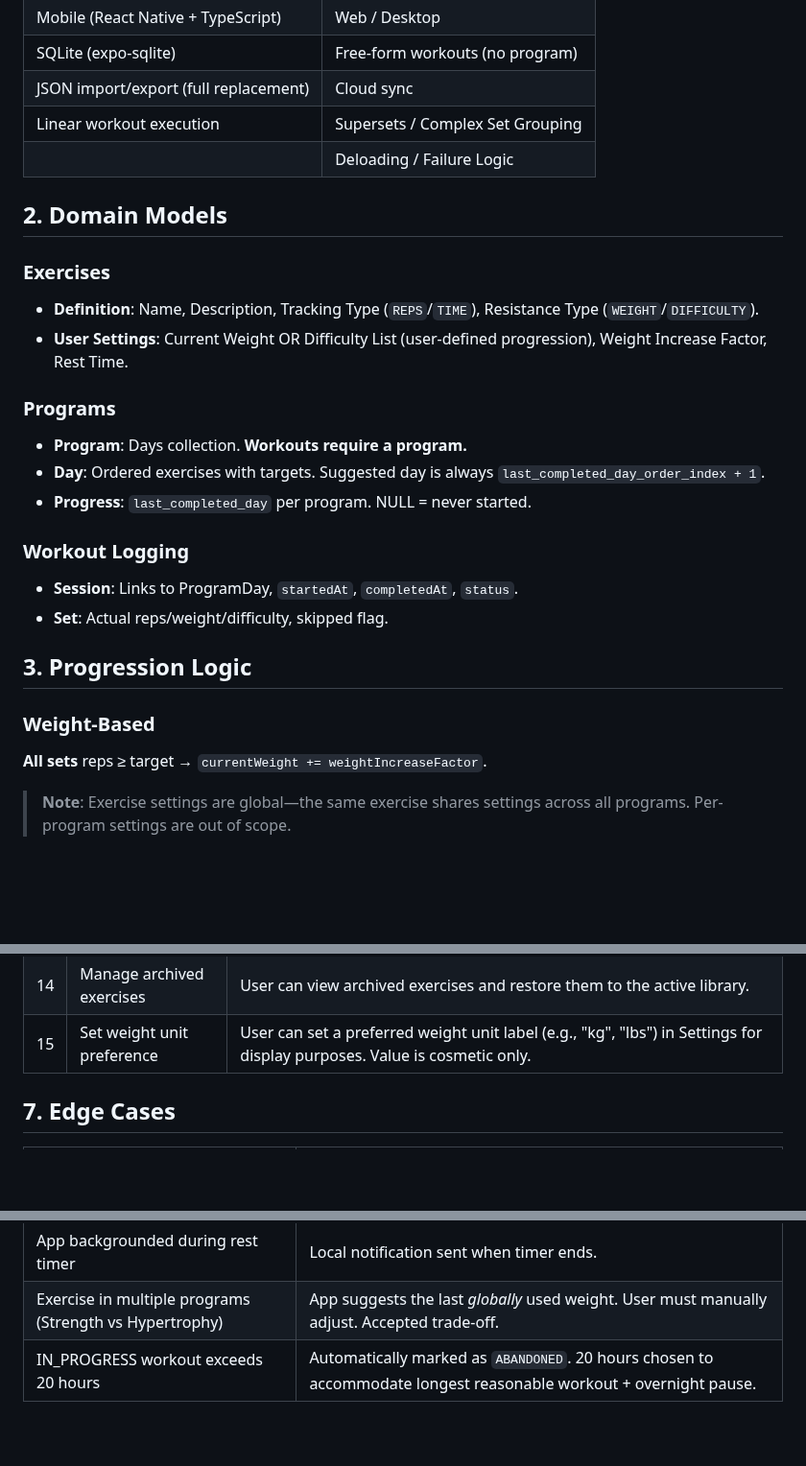
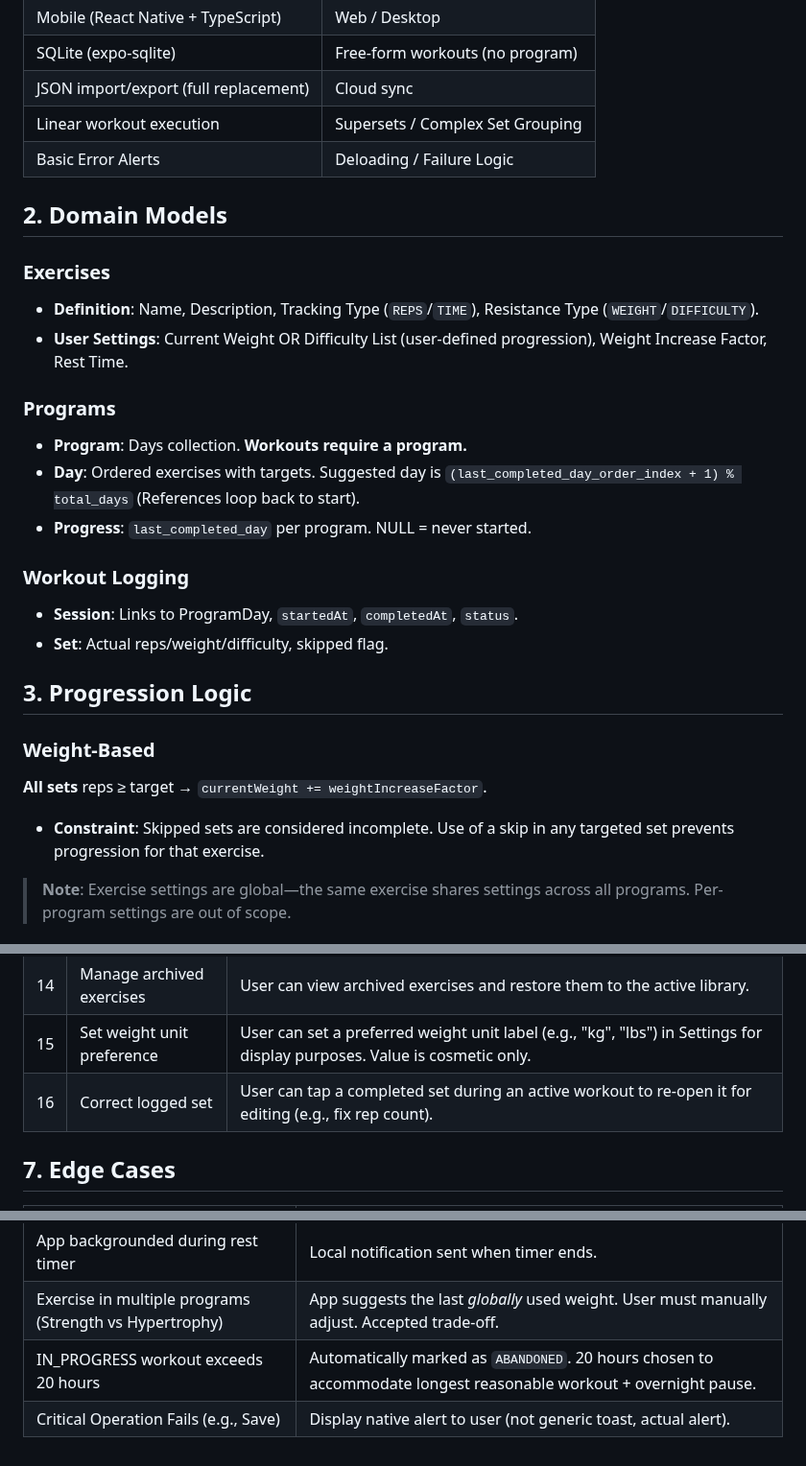
Before and after one commit to jfdg01/gym-tracker-v2, a Markdown page: docs/requirements.md, 3 parts joined by grey strips. Shown at 96% size. GitHub-like rendering; blank space fills up the shorter version.

```diff
--- a/docs/requirements.md
+++ b/docs/requirements.md
@@ -9,7 +9,7 @@
 | SQLite (expo-sqlite) | Free-form workouts (no program) |
 | JSON import/export (full replacement) | Cloud sync |
 | Linear workout execution | Supersets / Complex Set Grouping |
-| | Deloading / Failure Logic |
+| Basic Error Alerts | Deloading / Failure Logic |
 
 ## 2. Domain Models
 
@@ -19,7 +19,7 @@
 
 ### Programs
 - **Program**: Days collection. **Workouts require a program.**
-- **Day**: Ordered exercises with targets. Suggested day is always `last_completed_day_order_index + 1`.
+- **Day**: Ordered exercises with targets. Suggested day is `(last_completed_day_order_index + 1) % total_days` (References loop back to start).
 - **Progress**: `last_completed_day` per program. NULL = never started.
 
 ### Workout Logging
@@ -30,6 +30,7 @@
 
 ### Weight-Based
 **All sets** reps ≥ target → `currentWeight += weightIncreaseFactor`.
+- **Constraint**: Skipped sets are considered incomplete. Use of a skip in any targeted set prevents progression for that exercise.
 
 > **Note**: Exercise settings are global—the same exercise shares settings across all programs. Per-program settings are out of scope.
 
@@ -74,6 +75,7 @@ User defines an ordered list (e.g., `["Red Band", "Blue Band", "Green Band"]`).
 | 13 | View history | View list of past workouts with date, program name, and status. Tap an item to view details (exercises, sets, weights, reps). Filter by program or date range. |
 | 14 | Manage archived exercises | User can view archived exercises and restore them to the active library. |
 | 15 | Set weight unit preference | User can set a preferred weight unit label (e.g., "kg", "lbs") in Settings for display purposes. Value is cosmetic only. |
+| 16 | Correct logged set | User can tap a completed set during an active workout to re-open it for editing (e.g., fix rep count). |
 
 ## 7. Edge Cases
 
@@ -88,3 +90,4 @@ User defines an ordered list (e.g., `["Red Band", "Blue Band", "Green Band"]`).
 | App backgrounded during rest timer | Local notification sent when timer ends. |
 | Exercise in multiple programs (Strength vs Hypertrophy) | App suggests the last *globally* used weight. User must manually adjust. Accepted trade-off. |
 | IN_PROGRESS workout exceeds 20 hours | Automatically marked as `ABANDONED`. 20 hours chosen to accommodate longest reasonable workout + overnight pause. |
+| Critical Operation Fails (e.g., Save) | Display native alert to user (not generic toast, actual alert). |
```
Also changed, not shown: docs/design-doc.md (+6 -4 lines).
